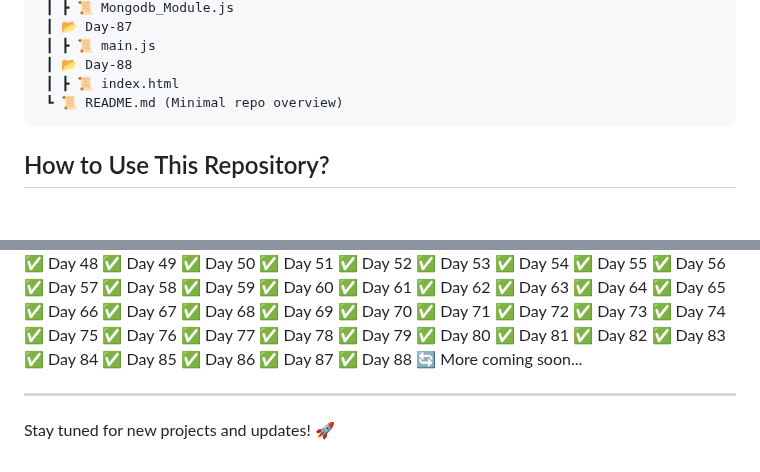
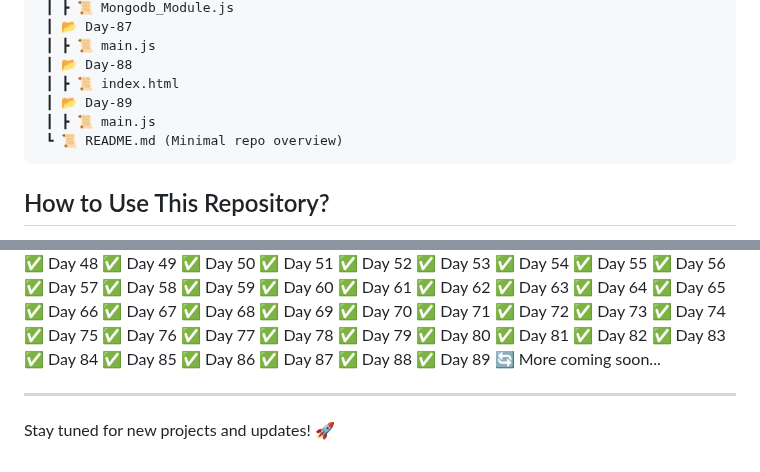
Before and after one commit to RajputGourish/WebDev-Journey, a Markdown page: Readme.md, 2 parts joined by grey strips. GitHub-like rendering; blank space fills up the shorter version.

````diff
--- a/Readme.md
+++ b/Readme.md
@@ -313,6 +313,8 @@ This repository documents my daily progress in learning and building projects re
  ┃ ┣ 📜 main.js
  ┃ 📂 Day-88
  ┃ ┣ 📜 index.html
+ ┃ 📂 Day-89
+ ┃ ┣ 📜 main.js
  ┗ 📜 README.md (Minimal repo overview)
 ```
 
@@ -409,6 +411,7 @@ This repository documents my daily progress in learning and building projects re
 ✅ Day 86
 ✅ Day 87
 ✅ Day 88
+✅ Day 89
 🔄 More coming soon...
 
 ---
````
